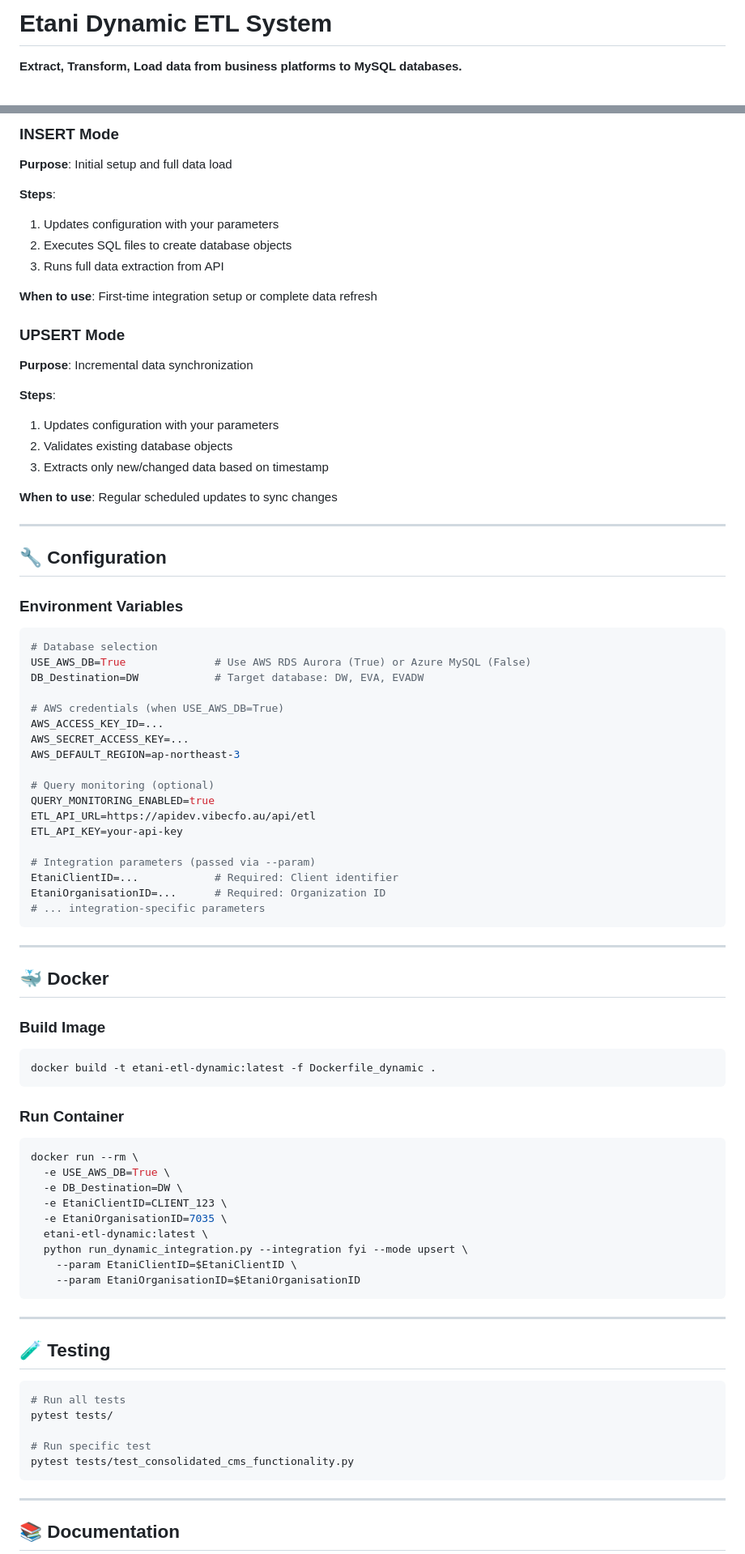
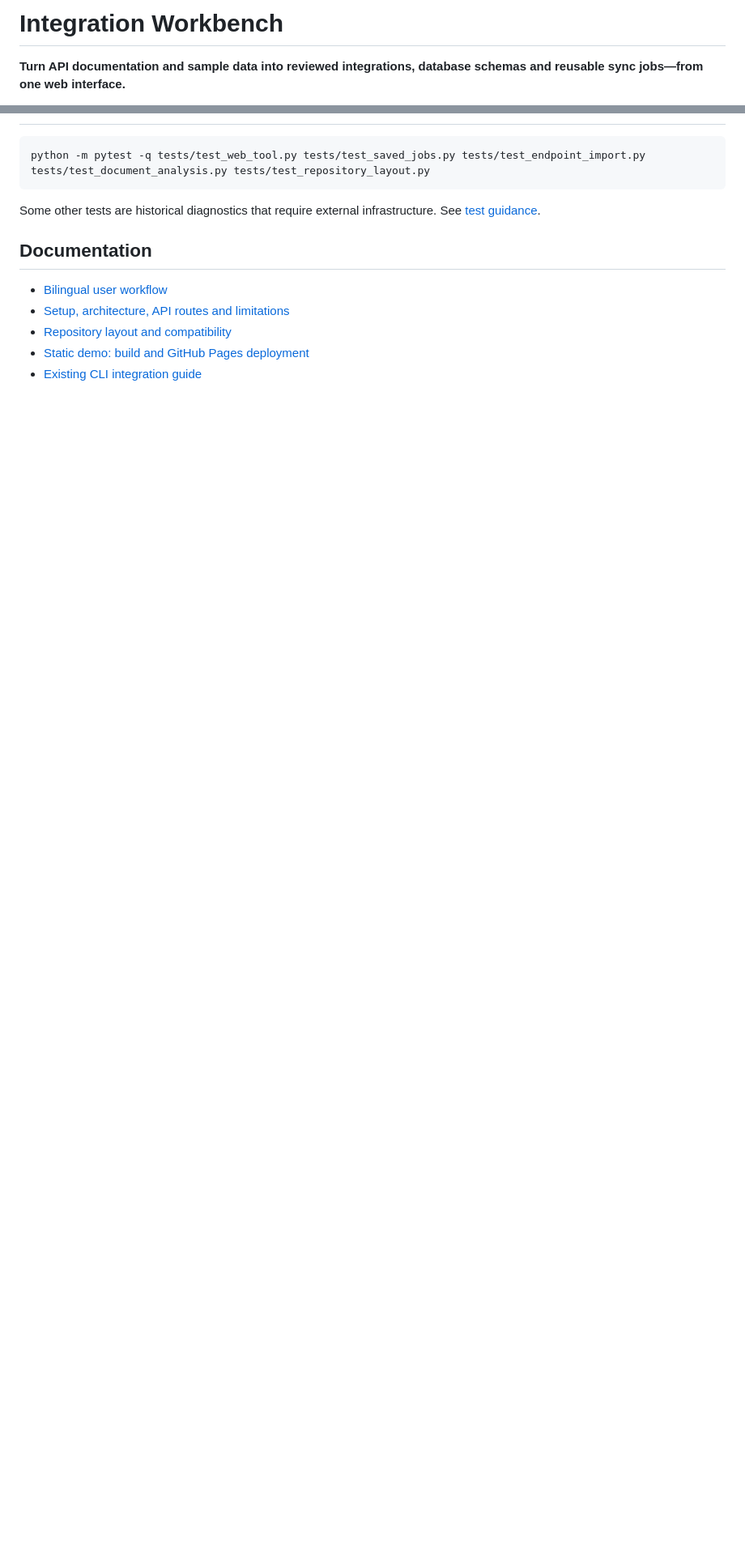
Before and after one commit to Haipt241/dynamic-etl-framework, a Markdown page: README.md, 2 parts joined by grey strips. Shown at 81% size. Drawn GitHub-style; blank space fills up the shorter version.

````diff
--- a/README.md
+++ b/README.md
@@ -1,4 +1,4 @@
-# Etani Dynamic ETL System
+# Integration Workbench
 
-**Extract, Transform, Load data from business platforms to MySQL databases.**
+**Turn API documentation and sample data into reviewed integrations, database schemas and reusable sync jobs—from one web interface.**
 
@@ -134,86 +131,15 @@ See [repository layout and compatibility](docs/REPOSITORY_LAYOUT.md).
 
-### INSERT Mode
-**Purpose**: Initial setup and full data load
-
-**Steps**:
-1. Updates configuration with your parameters
-2. Executes SQL files to create database objects
-3. Runs full data extraction from API
-
-**When to use**: First-time integration setup or complete data refresh
-
-### UPSERT Mode
-**Purpose**: Incremental data synchronization
-
-**Steps**:
-1. Updates configuration with your parameters
-2. Validates existing database objects
-3. Extracts only new/changed data based on timestamp
-
-**When to use**: Regular scheduled updates to sync changes
-
----
-
-## 🔧 Configuration
-
-### Environment Variables
-
-```bash
-# Database selection
-USE_AWS_DB=True              # Use AWS RDS Aurora (True) or Azure MySQL (False)
-DB_Destination=DW            # Target database: DW, EVA, EVADW
-
-# AWS credentials (when USE_AWS_DB=True)
-AWS_ACCESS_KEY_ID=...
-AWS_SECRET_ACCESS_KEY=...
-AWS_DEFAULT_REGION=ap-northeast-3
-
-# Query monitoring (optional)
-QUERY_MONITORING_ENABLED=true
-ETL_API_URL=https://apidev.vibecfo.au/api/etl
-ETL_API_KEY=your-api-key
-
-# Integration parameters (passed via --param)
-EtaniClientID=...            # Required: Client identifier
-EtaniOrganisationID=...      # Required: Organization ID
-# ... integration-specific parameters
+```sh
+python -m pytest -q tests/test_web_tool.py tests/test_saved_jobs.py tests/test_endpoint_import.py tests/test_document_analysis.py tests/test_repository_layout.py
 ```
 
----
+Some other tests are historical diagnostics that require external infrastructure. See [test guidance](tests/README.md).
 
-## 🐳 Docker
+## Documentation
 
-### Build Image
-```bash
-docker build -t etani-etl-dynamic:latest -f Dockerfile_dynamic .
-```
+- [Bilingual user workflow](docs/USER_WORKFLOW.md)
+- [Setup, architecture, API routes and limitations](docs/WEB_TOOL.md)
+- [Repository layout and compatibility](docs/REPOSITORY_LAYOUT.md)
+- [Static demo: build and GitHub Pages deployment](docs/DEMO.md)
+- [Existing CLI integration guide](DYNAMIC_INTEGRATIONS_README.md)
 
-### Run Container
-```bash
-docker run --rm \
-  -e USE_AWS_DB=True \
-  -e DB_Destination=DW \
-  -e EtaniClientID=CLIENT_123 \
-  -e EtaniOrganisationID=7035 \
-  etani-etl-dynamic:latest \
-  python run_dynamic_integration.py --integration fyi --mode upsert \
-    --param EtaniClientID=$EtaniClientID \
-    --param EtaniOrganisationID=$EtaniOrganisationID
-```
-
----
-
-## 🧪 Testing
-
-```bash
-# Run all tests
-pytest tests/
-
-# Run specific test
-pytest tests/test_consolidated_cms_functionality.py
-```
-
----
-
-## 📚 Documentation
-
````
Also changed, not shown: other parts of README.md (+105 -150 lines), docs/DEMO.md (added, +36 -0 lines), docs/README.vi.md (added, +33 -0 lines), docs/images/01-prepare.png (added), docs/images/02-schema.png (added), docs/images/03-jobs.png (added), docs/images/04-monitor.png (added), 10 other files.
